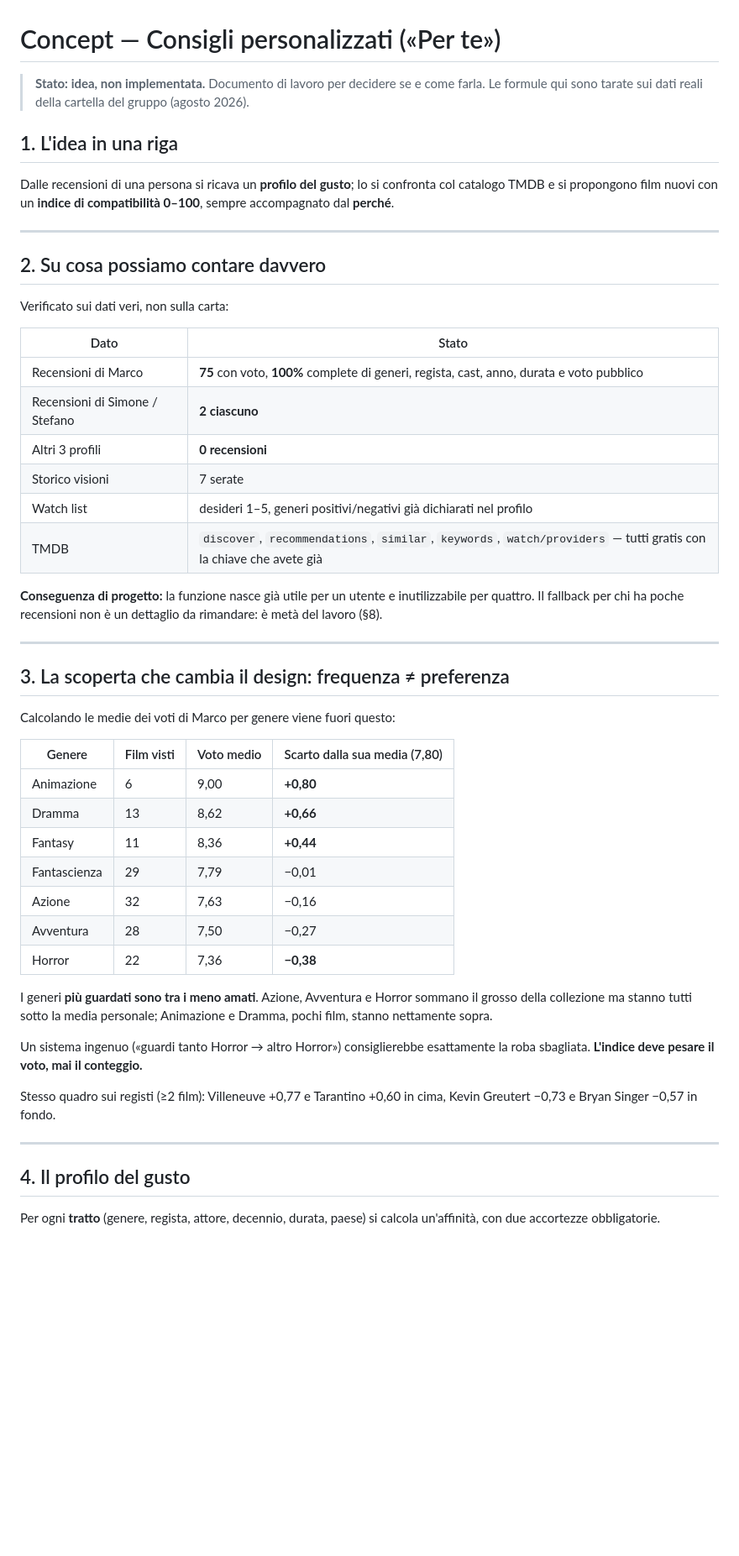
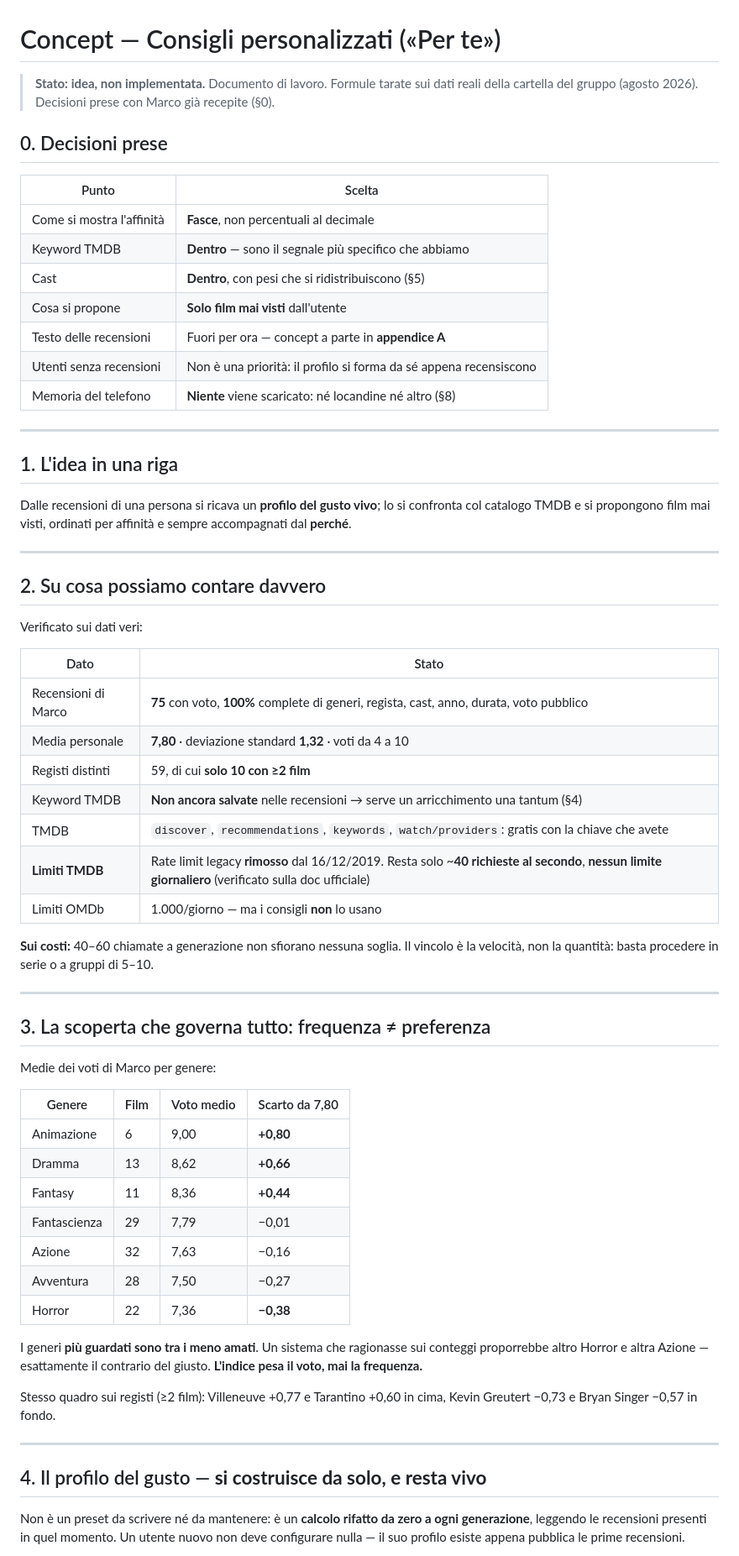
Before and after one commit to marcomartinellione-create/Movienaitor, a Markdown page: CONCEPT-consigli.md, the part around one of its changes. Shown at 84% size. GitHub-like rendering; blank space fills up the shorter version.

```diff
--- a/CONCEPT-consigli.md
+++ b/CONCEPT-consigli.md
@@ -1,40 +1,55 @@
 # Concept — Consigli personalizzati («Per te»)
 
-> **Stato: idea, non implementata.** Documento di lavoro per decidere se e come farla.
-> Le formule qui sono tarate sui dati reali della cartella del gruppo (agosto 2026).
+> **Stato: idea, non implementata.** Documento di lavoro.
+> Formule tarate sui dati reali della cartella del gruppo (agosto 2026).
+> Decisioni prese con Marco già recepite (§0).
+
+## 0. Decisioni prese
+
+| Punto | Scelta |
+|---|---|
+| Come si mostra l'affinità | **Fasce**, non percentuali al decimale |
+| Keyword TMDB | **Dentro** — sono il segnale più specifico che abbiamo |
+| Cast | **Dentro**, con pesi che si ridistribuiscono (§5) |
+| Cosa si propone | **Solo film mai visti** dall'utente |
+| Testo delle recensioni | Fuori per ora — concept a parte in **appendice A** |
+| Utenti senza recensioni | Non è una priorità: il profilo si forma da sé appena recensiscono |
+| Memoria del telefono | **Niente** viene scaricato: né locandine né altro (§8) |
+
+---
 
 ## 1. L'idea in una riga
 
-Dalle recensioni di una persona si ricava un **profilo del gusto**; lo si confronta col
-catalogo TMDB e si propongono film nuovi con un **indice di compatibilità 0–100**,
-sempre accompagnato dal **perché**.
+Dalle recensioni di una persona si ricava un **profilo del gusto vivo**; lo si confronta
+col catalogo TMDB e si propongono film mai visti, ordinati per affinità e sempre
+accompagnati dal **perché**.
 
 ---
 
 ## 2. Su cosa possiamo contare davvero
 
-Verificato sui dati veri, non sulla carta:
+Verificato sui dati veri:
 
 | Dato | Stato |
 |---|---|
-| Recensioni di Marco | **75** con voto, **100%** complete di generi, regista, cast, anno, durata e voto pubblico |
-| Recensioni di Simone / Stefano | **2 ciascuno** |
-| Altri 3 profili | **0 recensioni** |
-| Storico visioni | 7 serate |
-| Watch list | desideri 1–5, generi positivi/negativi già dichiarati nel profilo |
-| TMDB | `discover`, `recommendations`, `similar`, `keywords`, `watch/providers` — tutti gratis con la chiave che avete già |
+| Recensioni di Marco | **75** con voto, **100%** complete di generi, regista, cast, anno, durata, voto pubblico |
+| Media personale | **7,80** · deviazione standard **1,32** · voti da 4 a 10 |
+| Registi distinti | 59, di cui **solo 10 con ≥2 film** |
+| Keyword TMDB | **Non ancora salvate** nelle recensioni → serve un arricchimento una tantum (§4) |
+| TMDB | `discover`, `recommendations`, `keywords`, `watch/providers`: gratis con la chiave che avete |
+| **Limiti TMDB** | Rate limit legacy **rimosso** dal 16/12/2019. Resta solo ~**40 richieste al secondo**, **nessun limite giornaliero** (verificato sulla doc ufficiale) |
+| Limiti OMDb | 1.000/giorno — ma i consigli **non** lo usano |
 
-**Conseguenza di progetto:** la funzione nasce già utile per un utente e inutilizzabile
-per quattro. Il fallback per chi ha poche recensioni non è un dettaglio da rimandare:
-è metà del lavoro (§8).
+**Sui costi:** 40–60 chiamate a generazione non sfiorano nessuna soglia. Il vincolo è la
+velocità, non la quantità: basta procedere in serie o a gruppi di 5–10.
 
 ---
 
-## 3. La scoperta che cambia il design: frequenza ≠ preferenza
+## 3. La scoperta che governa tutto: frequenza ≠ preferenza
 
-Calcolando le medie dei voti di Marco per genere viene fuori questo:
+Medie dei voti di Marco per genere:
 
-| Genere | Film visti | Voto medio | Scarto dalla sua media (7,80) |
+| Genere | Film | Voto medio | Scarto da 7,80 |
 |---|---|---|---|
 | Animazione | 6 | 9,00 | **+0,80** |
 | Dramma | 13 | 8,62 | **+0,66** |
@@ -44,20 +59,18 @@ Calcolando le medie dei voti di Marco per genere viene fuori questo:
 | Avventura | 28 | 7,50 | −0,27 |
 | Horror | 22 | 7,36 | **−0,38** |
 
-I generi **più guardati sono tra i meno amati**. Azione, Avventura e Horror sommano il
-grosso della collezione ma stanno tutti sotto la media personale; Animazione e Dramma,
-pochi film, stanno nettamente sopra.
-
-Un sistema ingenuo («guardi tanto Horror → altro Horror») consiglierebbe esattamente la
-roba sbagliata. **L'indice deve pesare il voto, mai il conteggio.**
+I generi **più guardati sono tra i meno amati**. Un sistema che ragionasse sui conteggi
+proporrebbe altro Horror e altra Azione — esattamente il contrario del giusto.
+**L'indice pesa il voto, mai la frequenza.**
 
 Stesso quadro sui registi (≥2 film): Villeneuve +0,77 e Tarantino +0,60 in cima,
 Kevin Greutert −0,73 e Bryan Singer −0,57 in fondo.
 
 ---
 
-## 4. Il profilo del gusto
+## 4. Il profilo del gusto — **si costruisce da solo, e resta vivo**
 
-Per ogni **tratto** (genere, regista, attore, decennio, durata, paese) si calcola
-un'affinità, con due accortezze obbligatorie.
+Non è un preset da scrivere né da mantenere: è un **calcolo rifatto da zero a ogni
+generazione**, leggendo le recensioni presenti in quel momento. Un utente nuovo non deve
+configurare nulla — il suo profilo esiste appena pubblica le prime recensioni.
 
```
Also changed, not shown: other parts of CONCEPT-consigli.md (+163 -93 lines).
